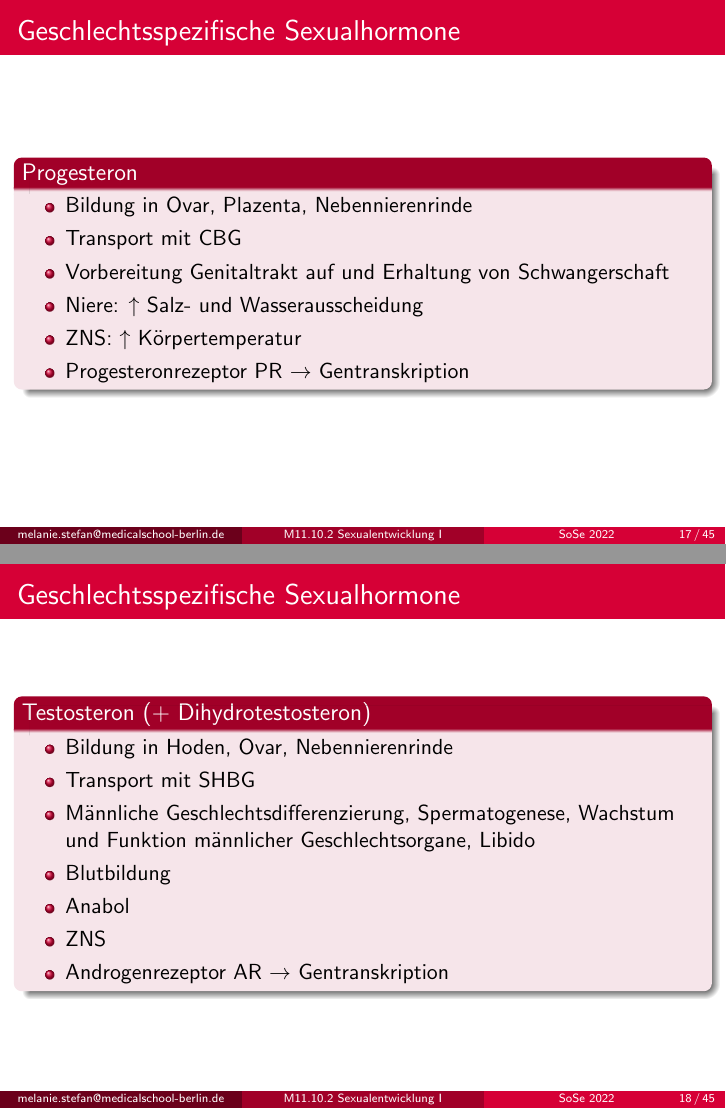
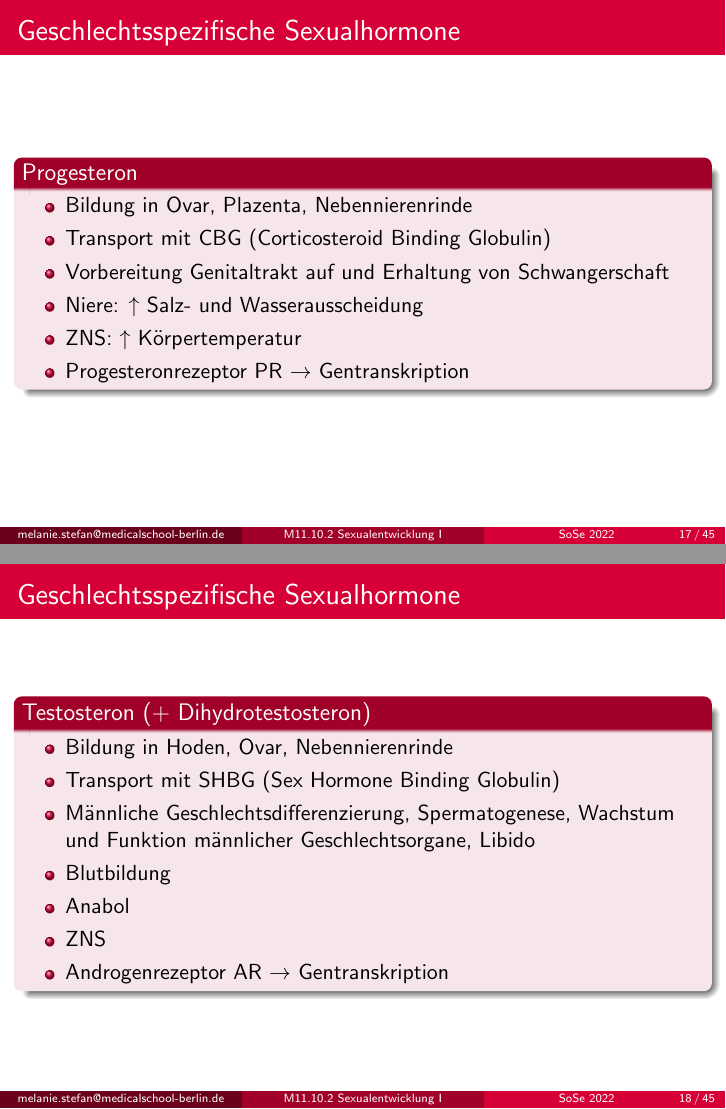
Before and after one commit to MelanieIStefan/M11.10.2_Sexualentwicklung_und_Reproduktionsphysiologie_1, LaTeX slides (M11.10.2_Sexualentwicklung_und_Reproduktionsphysiologie_I.tex): pages 24 and 25 of 65, joined at a grey line. Compiled offline with pdfLaTeX.

Commit message:
Part spell check

```diff
--- a/M11.10.2_Sexualentwicklung_und_Reproduktionsphysiologie_I.tex
+++ b/M11.10.2_Sexualentwicklung_und_Reproduktionsphysiologie_I.tex
@@ -401,7 +400,7 @@ FSH und LH (Gonadotropine)
 \item
 Bildung in Ovar, Plazenta, Nebennierenrinde
 \item
-Transport mit CBG
+Transport mit CBG (Corticosteroid Binding Globulin)
 \item
 Vorbereitung Genitaltrakt auf und Erhaltung von Schwangerschaft
 \item
@@ -425,7 +424,7 @@ Progesteronrezeptor PR \(\rightarrow\) Gentranskription
 \item
 Bildung in Hoden, Ovar, Nebennierenrinde
 \item
-Transport mit SHBG
+Transport mit SHBG (Sex Hormone Binding Globulin)
 \item
  Männliche Geschlechtsdifferenzierung, Spermatogenese, Wachstum und Funktion männlicher Geschlechtsorgane, Libido
 \item
```
Also changed, not shown: M11.10.2_Sexualentwicklung_und_Reproduktionsphysiologie_I.tex (3 more changed lines).
